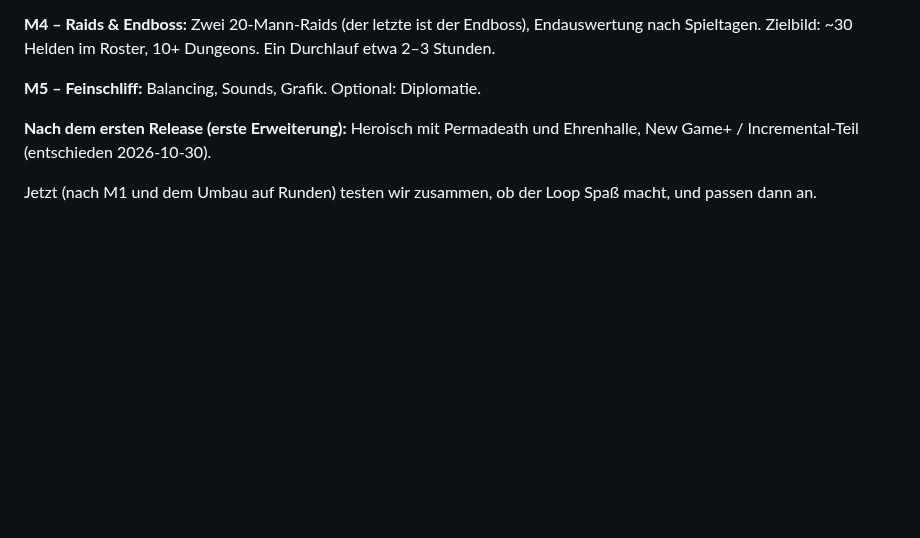
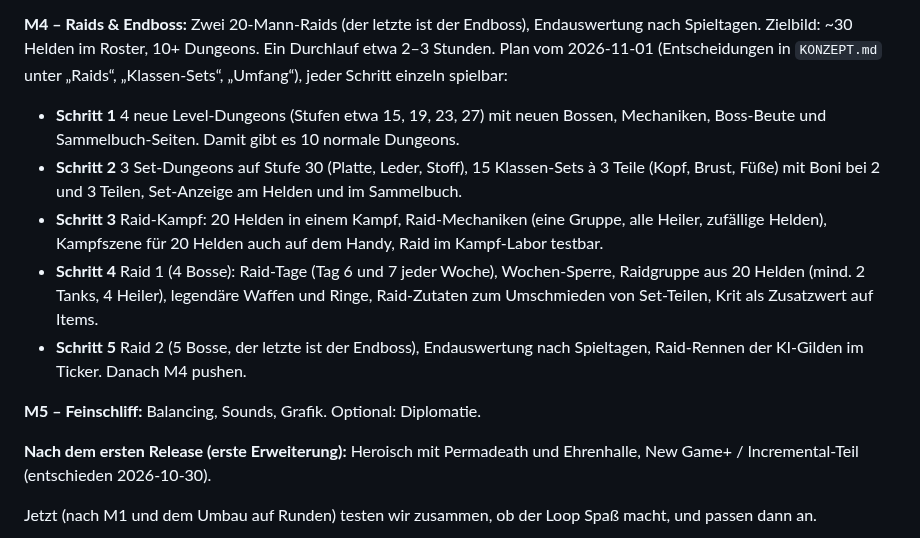
Before and after one commit to salsaheaven/gildenmanager, a Markdown page: PLAN.md, the part around the change. Drawn GitHub-style; blank space fills up the shorter version.

```diff
--- a/PLAN.md
+++ b/PLAN.md
@@ -135,6 +135,12 @@ In kleinen, jeweils online testbaren Schritten:
   6. ✅ **Schrittweises Freischalten (Tutorial):** Regeln in `data/unlocks.js` (Taverne ab Tag 2; Händler ab Tag 3 oder dem ersten Sieg; andere Gilden ab Tag 3; Zerlegen & Verbessern nach dem ersten Sieg oder ab Tag 5; Sammelbuch mit dem ersten Boss-Item; Talente ab Level 5; Gildenhalle nach 3 Siegen oder ab Tag 8, mit ihr Kräuter und Rohstoffe sammeln). Logik in `systems/Unlocks.js` (geprüft beim Gründen, nach jedem Tag, beim Kistenöffnen). Gesperrtes ist ausgeblendet (Reiter über `NavBar.setHidden`, der Rest über CSS-Klassen `locked-…` am `<body>`). Neues steht mit Erklärung und „Ansehen ›“ ganz oben in „Was gibt es heute zu tun?“, dazu Fanfare und Meldung. Test-Menü: „Alles freischalten“. Spielstand-Version 17. **Damit ist der UI-Neubau fertig.**
 
 **M4 – Raids & Endboss:** Zwei 20-Mann-Raids (der letzte ist der Endboss), Endauswertung nach Spieltagen. Zielbild: ~30 Helden im Roster, 10+ Dungeons. Ein Durchlauf etwa 2–3 Stunden.
+Plan vom 2026-11-01 (Entscheidungen in `KONZEPT.md` unter „Raids“, „Klassen-Sets“, „Umfang“), jeder Schritt einzeln spielbar:
+- **Schritt 1** 4 neue Level-Dungeons (Stufen etwa 15, 19, 23, 27) mit neuen Bossen, Mechaniken, Boss-Beute und Sammelbuch-Seiten. Damit gibt es 10 normale Dungeons.
+- **Schritt 2** 3 Set-Dungeons auf Stufe 30 (Platte, Leder, Stoff), 15 Klassen-Sets à 3 Teile (Kopf, Brust, Füße) mit Boni bei 2 und 3 Teilen, Set-Anzeige am Helden und im Sammelbuch.
+- **Schritt 3** Raid-Kampf: 20 Helden in einem Kampf, Raid-Mechaniken (eine Gruppe, alle Heiler, zufällige Helden), Kampfszene für 20 Helden auch auf dem Handy, Raid im Kampf-Labor testbar.
+- **Schritt 4** Raid 1 (4 Bosse): Raid-Tage (Tag 6 und 7 jeder Woche), Wochen-Sperre, Raidgruppe aus 20 Helden (mind. 2 Tanks, 4 Heiler), legendäre Waffen und Ringe, Raid-Zutaten zum Umschmieden von Set-Teilen, Krit als Zusatzwert auf Items.
+- **Schritt 5** Raid 2 (5 Bosse, der letzte ist der Endboss), Endauswertung nach Spieltagen, Raid-Rennen der KI-Gilden im Ticker. Danach M4 pushen.
 
 **M5 – Feinschliff:** Balancing, Sounds, Grafik. Optional: Diplomatie.
 
```
Also changed, not shown: KONZEPT.md (+3 -3 lines).
